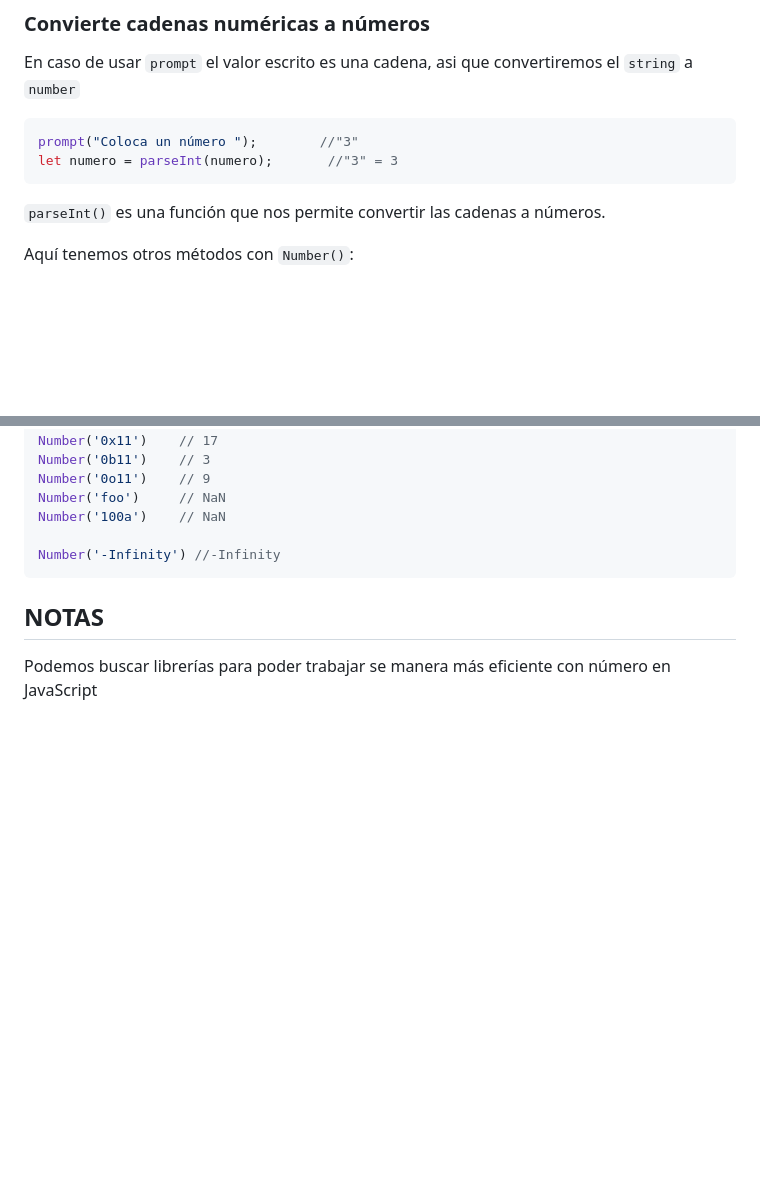
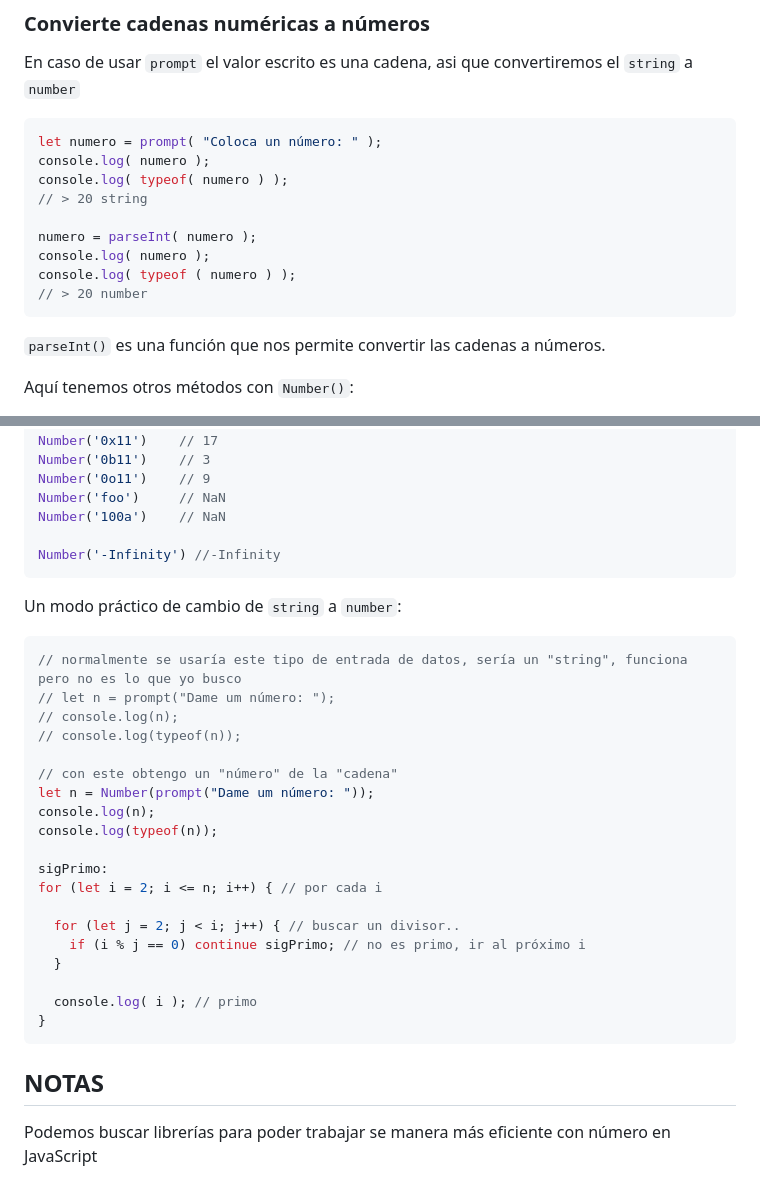
Before and after one commit to Amhedriel/JavaScript-Tutorial, a Markdown page: JavaScript/TeoriaJS/003.1_number.md, 2 parts joined by grey strips. GitHub-like rendering; blank space fills up the shorter version.

Commit message:
Convierte cadenas numéricas a números

````diff
--- a/JavaScript/TeoriaJS/003.1_number.md
+++ b/JavaScript/TeoriaJS/003.1_number.md
@@ -268,8 +268,15 @@ console.log(miNumero);
 En caso de usar `prompt` el valor escrito es una cadena, asi que convertiremos el `string` a `number`
 
 ```js
-prompt("Coloca un número ");        //"3"
-let numero = parseInt(numero);       //"3" = 3
+let numero = prompt( "Coloca un número: " );
+console.log( numero );
+console.log( typeof( numero ) );
+// > 20 string
+
+numero = parseInt( numero );
+console.log( numero );
+console.log( typeof ( numero ) );
+// > 20 number
 ```
 `parseInt()` es una función que nos permite convertir las cadenas a números.
 
@@ -288,7 +295,29 @@ Number('100a')    // NaN
 
 Number('-Infinity') //-Infinity
 ```
+Un modo práctico de cambio de ``string`` a ``number``:
 
+```js
+// normalmente se usaría este tipo de entrada de datos, sería un "string", funciona pero no es lo que yo busco
+// let n = prompt("Dame um número: ");
+// console.log(n);
+// console.log(typeof(n));
+
+// con este obtengo un "número" de la "cadena"
+let n = Number(prompt("Dame um número: "));
+console.log(n);
+console.log(typeof(n));
+
+sigPrimo:
+for (let i = 2; i <= n; i++) { // por cada i
+
+  for (let j = 2; j < i; j++) { // buscar un divisor..
+    if (i % j == 0) continue sigPrimo; // no es primo, ir al próximo i
+  }
+
+  console.log( i ); // primo
+}
+```
 ## NOTAS
 
 Podemos buscar librerías para poder trabajar se manera más eficiente con número en JavaScript
````
